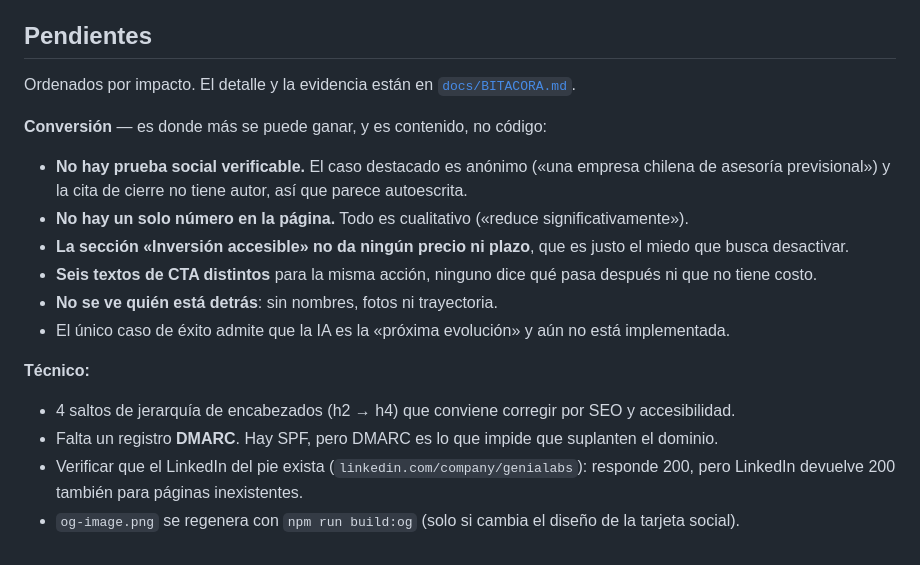
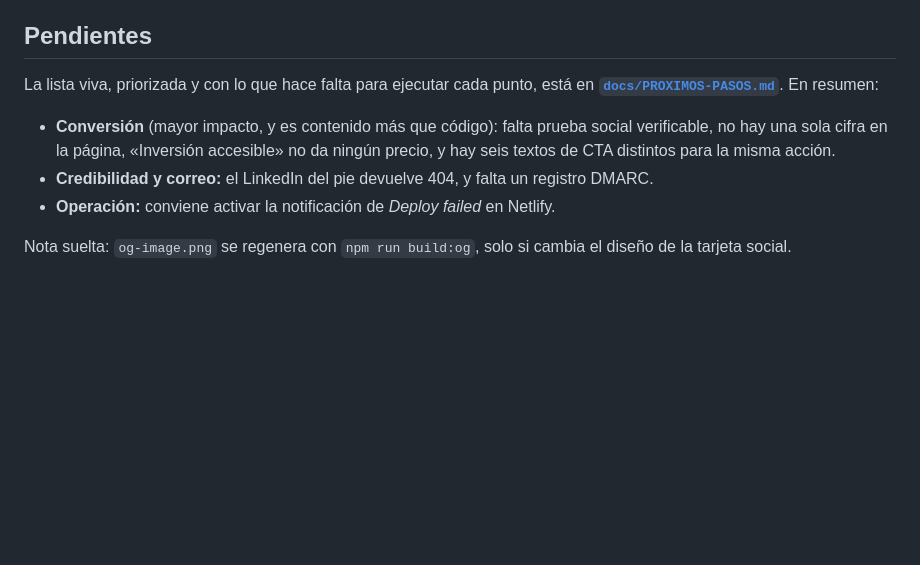
Before and after one commit to ArriagadaInc/genialabs-landing, a Markdown page: README.md, the part around the change. GitHub-like rendering; blank space fills up the shorter version.

```diff
--- a/README.md
+++ b/README.md
@@ -127,24 +127,14 @@ el Gmail personal.
 
 ## Pendientes
 
-Ordenados por impacto. El detalle y la evidencia están en [`docs/BITACORA.md`](docs/BITACORA.md).
+La lista viva, priorizada y con lo que hace falta para ejecutar cada punto, está en
+**[`docs/PROXIMOS-PASOS.md`](docs/PROXIMOS-PASOS.md)**. En resumen:
 
-**Conversión** — es donde más se puede ganar, y es contenido, no código:
+- **Conversión** (mayor impacto, y es contenido más que código): falta prueba social
+  verificable, no hay una sola cifra en la página, «Inversión accesible» no da ningún precio,
+  y hay seis textos de CTA distintos para la misma acción.
+- **Credibilidad y correo:** el LinkedIn del pie devuelve 404, y falta un registro DMARC.
+- **Operación:** conviene activar la notificación de *Deploy failed* en Netlify.
 
-- **No hay prueba social verificable.** El caso destacado es anónimo («una empresa chilena de
-  asesoría previsional») y la cita de cierre no tiene autor, así que parece autoescrita.
-- **No hay un solo número en la página.** Todo es cualitativo («reduce significativamente»).
-- **La sección «Inversión accesible» no da ningún precio ni plazo**, que es justo el miedo que
-  busca desactivar.
-- **Seis textos de CTA distintos** para la misma acción, ninguno dice qué pasa después ni que
-  no tiene costo.
-- **No se ve quién está detrás**: sin nombres, fotos ni trayectoria.
-- El único caso de éxito admite que la IA es la «próxima evolución» y aún no está implementada.
-
-**Técnico:**
-
-- 4 saltos de jerarquía de encabezados (h2 → h4) que conviene corregir por SEO y accesibilidad.
-- Falta un registro **DMARC**. Hay SPF, pero DMARC es lo que impide que suplanten el dominio.
-- Verificar que el LinkedIn del pie exista (`linkedin.com/company/genialabs`): responde 200,
-  pero LinkedIn devuelve 200 también para páginas inexistentes.
-- `og-image.png` se regenera con `npm run build:og` (solo si cambia el diseño de la tarjeta social).
+Nota suelta: `og-image.png` se regenera con `npm run build:og`, solo si cambia el diseño de la
+tarjeta social.
```
Also changed, not shown: docs/BITACORA.md (+29 -1 lines), docs/PROXIMOS-PASOS.md (added, +137 -0 lines).
